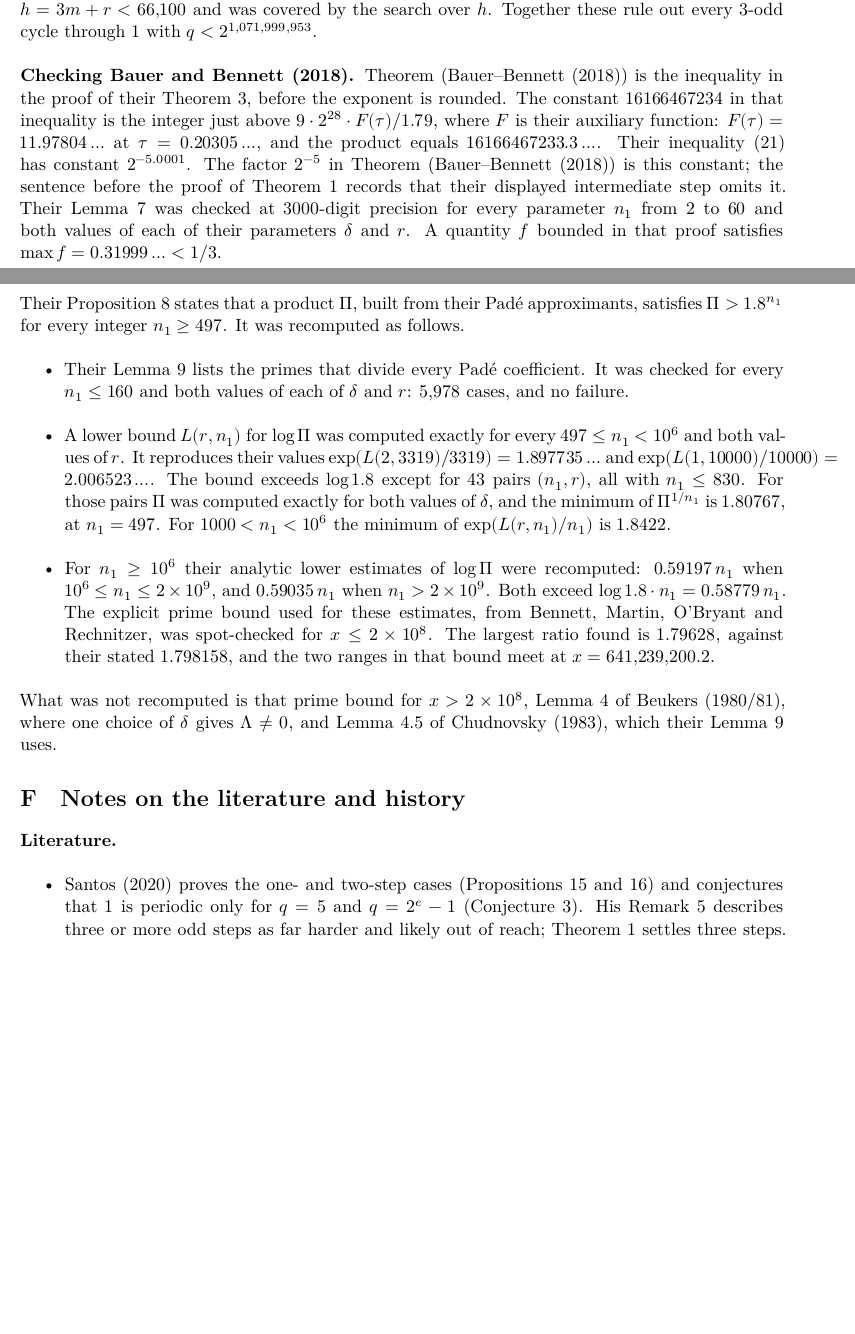
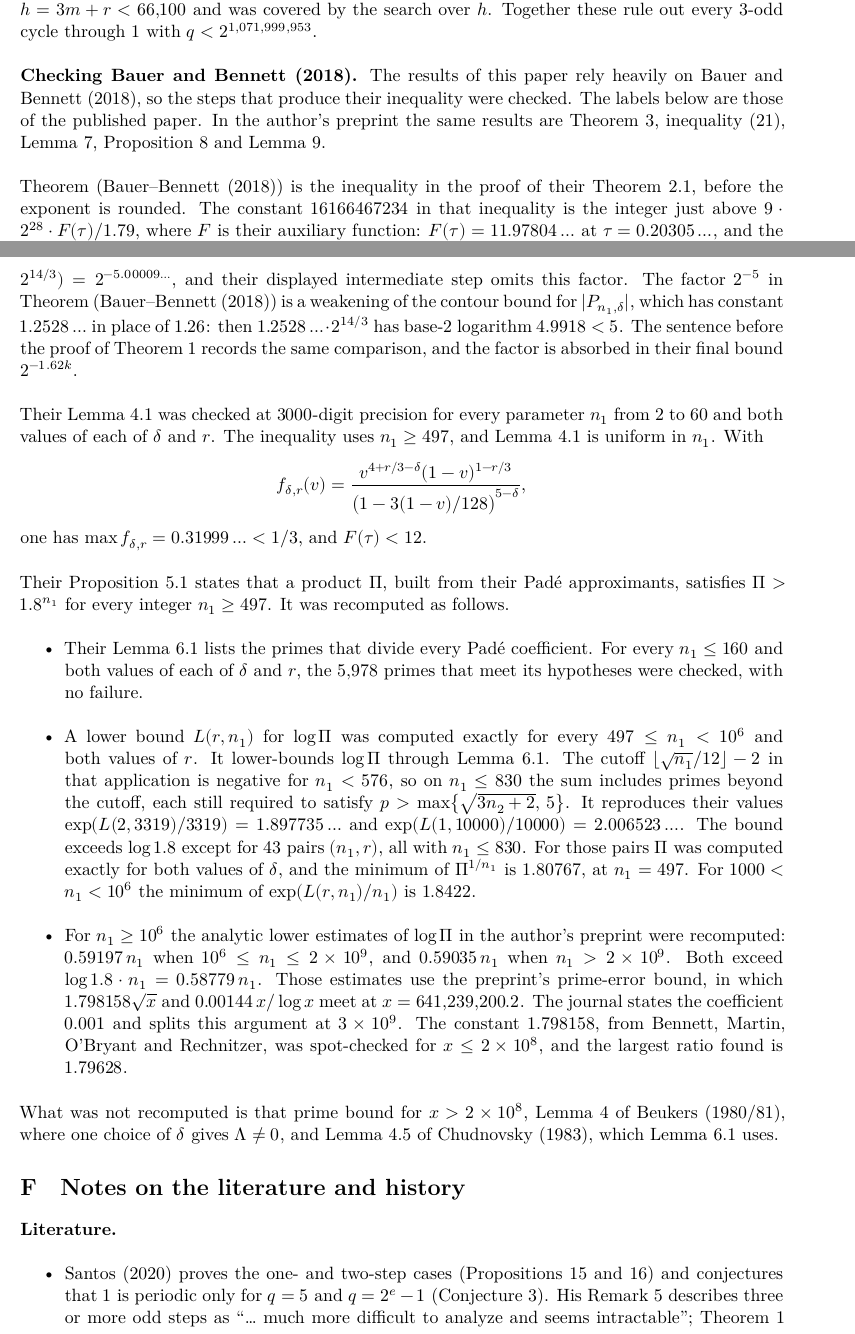
Before and after one commit to trevorhackman/Collatz-Conjecture-qn-1-map, a LaTeX paper (cycles-through-1-qn1.tex): two parts of pages 23 and 24 of 26, joined at a grey line, cut so that both start at the same text, the shorter picture padded with empty space. Compiled offline with XeLaTeX.

Commit message:
Cite Bauer and Bennett by the journal's numbering.
The checks had been labeled with the preprint's theorem numbers. The abstract in Paper II also keeps a blank line between paragraphs.

Co-authored-by: Cursor <cursoragent@cursor.com>

```diff
--- a/cycles-through-1-qn1.tex
+++ b/cycles-through-1-qn1.tex
@@ -1319,29 +1319,43 @@ Every $m < 100$ has $h = 3m + r < 66{,}100$ and was covered by the search over $
 Together these rule out every $3$-odd cycle through $1$ with $q < 2^{1{,}071{,}999{,}953}$.
 
 \topic{Checking Bauer and Bennett (2018).}
-Theorem~(Bauer--Bennett (2018)) is the inequality in the proof of their Theorem~3, before the exponent is rounded.
+The results of this paper rely heavily on Bauer and Bennett (2018), so the steps that produce their inequality were checked.
+The labels below are those of the published paper.
+In the author's preprint the same results are Theorem~3, inequality~(21), Lemma~7, Proposition~8 and Lemma~9.
+
+Theorem~(Bauer--Bennett (2018)) is the inequality in the proof of their Theorem~2.1, before the exponent is rounded.
 The constant $16166467234$ in that inequality is the integer just above $9 \cdot 2^{28} \cdot F(\tau)/1.79$, where $F$ is their auxiliary function: $F(\tau) = 11.97804\ldots$ at $\tau = 0.20305\ldots$, and the product equals $16166467233.3\ldots$.
-Their inequality~(21) has constant $2^{-5.0001}$.
-The factor $2^{-5}$ in Theorem~(Bauer--Bennett (2018)) is this constant; the sentence before the proof of Theorem~1 records that their displayed intermediate step omits it.
-Their Lemma~7 was checked at $3000$-digit precision for every parameter $n_1$ from $2$ to $60$ and both values of each of their parameters $\delta$ and $r$.
-A quantity $f$ bounded in that proof satisfies $\max f = 0.31999\ldots < 1/3$.
+The denominator of their inequality~(5.3) contributes $1/(1.26 \cdot 2^{14/3}) = 2^{-5.00009\ldots}$, and their displayed intermediate step omits this factor.
+The factor $2^{-5}$ in Theorem~(Bauer--Bennett (2018)) is a weakening of the contour bound for $|P_{n_1,\delta}|$, which has constant $1.2528\ldots$ in place of $1.26$: then $1.2528\ldots \cdot 2^{14/3}$ has base-$2$ logarithm $4.9918 < 5$.
+The sentence before the proof of Theorem~1 records the same comparison, and the factor is absorbed in their final bound $2^{-1.62k}$.
 
-Their Proposition~8 states that a product $\Pi$, built from their Pad\'e approximants, satisfies $\Pi > 1.8^{n_1}$ for every integer $n_1 \ge 497$.
+Their Lemma~4.1 was checked at $3000$-digit precision for every parameter $n_1$ from $2$ to $60$ and both values of each of $\delta$ and $r$.
+The inequality uses $n_1 \ge 497$, and Lemma~4.1 is uniform in $n_1$.
+With
+\[
+f_{\delta,r}(v) = \frac{v^{4+r/3-\delta}(1-v)^{1-r/3}}{\bigl(1 - 3(1-v)/128\bigr)^{5-\delta}},
+\]
+one has $\max f_{\delta,r} = 0.31999\ldots < 1/3$, and $F(\tau) < 12$.
+
+Their Proposition~5.1 states that a product $\Pi$, built from their Pad\'e approximants, satisfies $\Pi > 1.8^{n_1}$ for every integer $n_1 \ge 497$.
 It was recomputed as follows.
 \begin{itemize}
-\item Their Lemma~9 lists the primes that divide every Pad\'e coefficient.
-It was checked for every $n_1 \le 160$ and both values of each of $\delta$ and $r$: $5{,}978$ cases, and no failure.
+\item Their Lemma~6.1 lists the primes that divide every Pad\'e coefficient.
+For every $n_1 \le 160$ and both values of each of $\delta$ and $r$, the $5{,}978$ primes that meet its hypotheses were checked, with no failure.
 \item A lower bound $L(r, n_1)$ for $\log \Pi$ was computed exactly for every $497 \le n_1 < 10^6$ and both values of $r$.
+It lower-bounds $\log \Pi$ through Lemma~6.1.
+The cutoff $\lfloor \sqrt{n_1}/12 \rfloor - 2$ in that application is negative for $n_1 < 576$, so on $n_1 \le 830$ the sum includes primes beyond the cutoff, each still required to satisfy $p > \max\bigl\{\sqrt{3n_2+2},\, 5\bigr\}$.
 It reproduces their values $\exp(L(2, 3319)/3319) = 1.897735\ldots$ and $\exp(L(1, 10000)/10000) = 2.006523\ldots$.
 The bound exceeds $\log 1.8$ except for $43$ pairs $(n_1, r)$, all with $n_1 \le 830$.
 For those pairs $\Pi$ was computed exactly for both values of $\delta$, and the minimum of $\Pi^{1/n_1}$ is $1.80767$, at $n_1 = 497$.
 For $1000 < n_1 < 10^6$ the minimum of $\exp(L(r, n_1)/n_1)$ is $1.8422$.
-\item For $n_1 \ge 10^6$ their analytic lower estimates of $\log \Pi$ were recomputed: $0.59197\, n_1$ when $10^6 \le n_1 \le 2 \times 10^9$, and $0.59035\, n_1$ when $n_1 > 2 \times 10^9$.
+\item For $n_1 \ge 10^6$ the analytic lower estimates of $\log \Pi$ in the author's preprint were recomputed: $0.59197\, n_1$ when $10^6 \le n_1 \le 2 \times 10^9$, and $0.59035\, n_1$ when $n_1 > 2 \times 10^9$.
 Both exceed $\log 1.8 \cdot n_1 = 0.58779\, n_1$.
-The explicit prime bound used for these estimates, from Bennett, Martin, O'Bryant and Rechnitzer, was spot-checked for $x \le 2 \times 10^8$.
-The largest ratio found is $1.79628$, against their stated $1.798158$, and the two ranges in that bound meet at $x = 641{,}239{,}200.2$.
+Those estimates use the preprint's prime-error bound, in which $1.798158\sqrt{x}$ and $0.00144\, x/\log x$ meet at $x = 641{,}239{,}200.2$.
+The journal states the coefficient $0.001$ and splits this argument at $3 \times 10^9$.
+The constant $1.798158$, from Bennett, Martin, O'Bryant and Rechnitzer, was spot-checked for $x \le 2 \times 10^8$, and the largest ratio found is $1.79628$.
 \end{itemize}
-What was not recomputed is that prime bound for $x > 2 \times 10^8$, Lemma~4 of Beukers (1980/81), where one choice of $\delta$ gives $\Lambda \ne 0$, and Lemma~4.5 of Chudnovsky (1983), which their Lemma~9 uses.
+What was not recomputed is that prime bound for $x > 2 \times 10^8$, Lemma~4 of Beukers (1980/81), where one choice of $\delta$ gives $\Lambda \ne 0$, and Lemma~4.5 of Chudnovsky (1983), which Lemma~6.1 uses.
 
 \section{Notes on the literature and history}
 \label{app:history}
@@ -1349,7 +1363,7 @@ What was not recomputed is that prime bound for $x > 2 \times 10^8$, Lemma~4 of
 \topic{Literature.}
 \begin{itemize}
 \item Santos (2020) proves the one- and two-step cases (Propositions~15 and~16) and conjectures that $1$ is periodic only for $q = 5$ and $q = 2^e - 1$ (Conjecture~3).
-His Remark~5 describes three or more odd steps as far harder and likely out of reach; Theorem~1 settles three steps.
+His Remark~5 describes three or more odd steps as ``\ldots{} much more difficult to analyze and seems intractable''; Theorem~1 settles three steps.
 The same preprint claims a proof of the Collatz conjecture, which is not accepted; only its elementary propositions are relied on here.
 \item Crandall (1978) and Franco and Pomerance (1995) study when orbits of $qx+1$ maps avoid $1$; Corollary~B.3 matches their mechanism.
 \item Franco's 1990 thesis uses Diophantine approximation for the $qx+1$ problem.
```
Also changed, not shown: fixed-start-qn1.tex (+8 -4 lines), out/cycles-through-1-qn1.pdf, out/fixed-start-qn1.pdf, cycles-through-1-qn1.tex (6 more changed lines), 1 other file.
